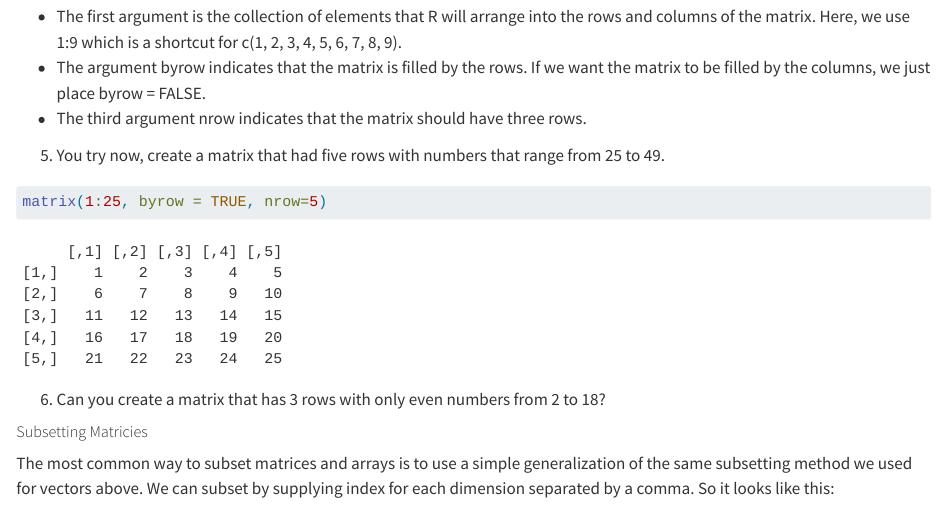
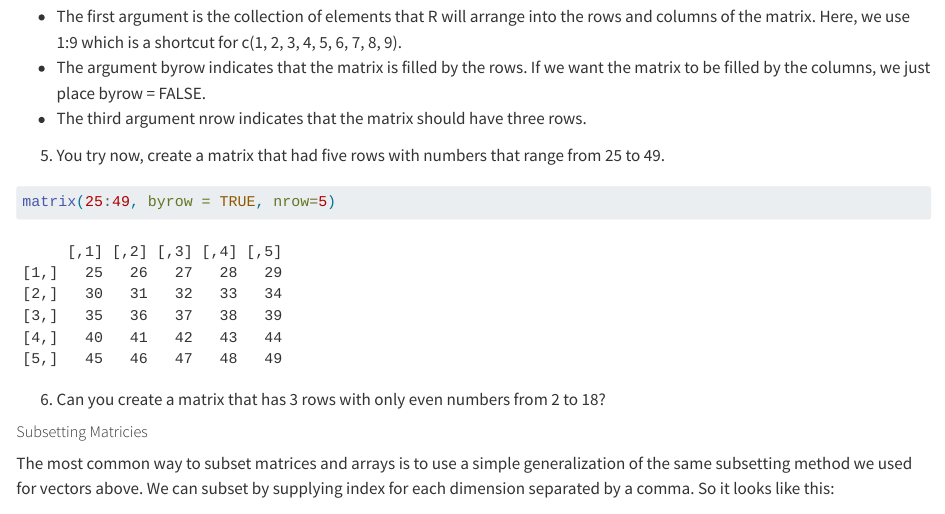
Before and after one commit to lesind22/8500-Worksheets, a Quarto document (2-DataStructures.qmd): the page in a window 1100 px wide, from 3070 px down. Rendered offline with R 4.5, knitr and Pandoc in place of Quarto, with nearby package versions.

Commit message:
changes to line 106

````diff
--- a/2-DataStructures.qmd
+++ b/2-DataStructures.qmd
@@ -98,7 +98,7 @@ In the `matrix()` function:
 
 (@) You try now, create a matrix that had five rows with numbers that range from 25 to 49.
 ```{r}
-matrix(1:25, byrow = TRUE, nrow=5)
+matrix(25:49, byrow = TRUE, nrow=5)
 ```
 
 (@) Can you create a matrix that has 3 rows with only even numbers from 2 to 18?
````
